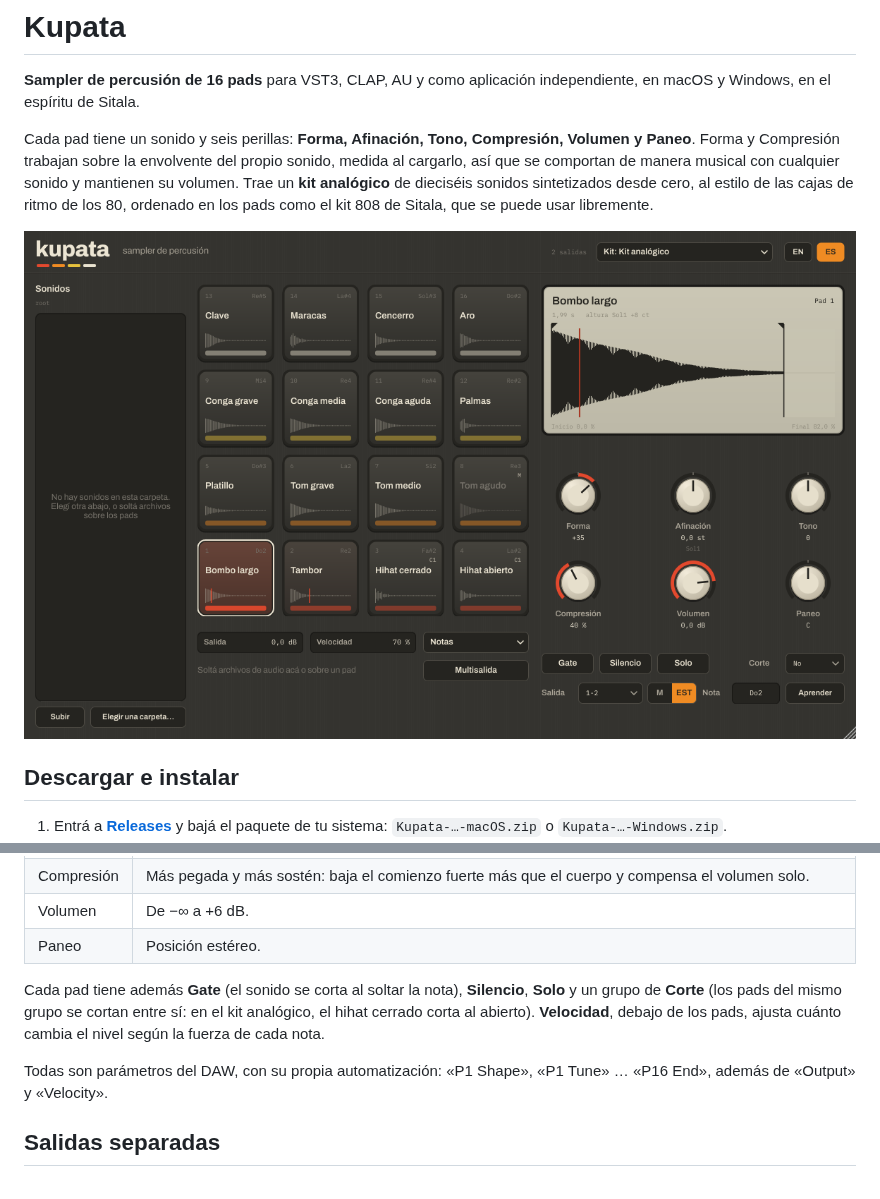
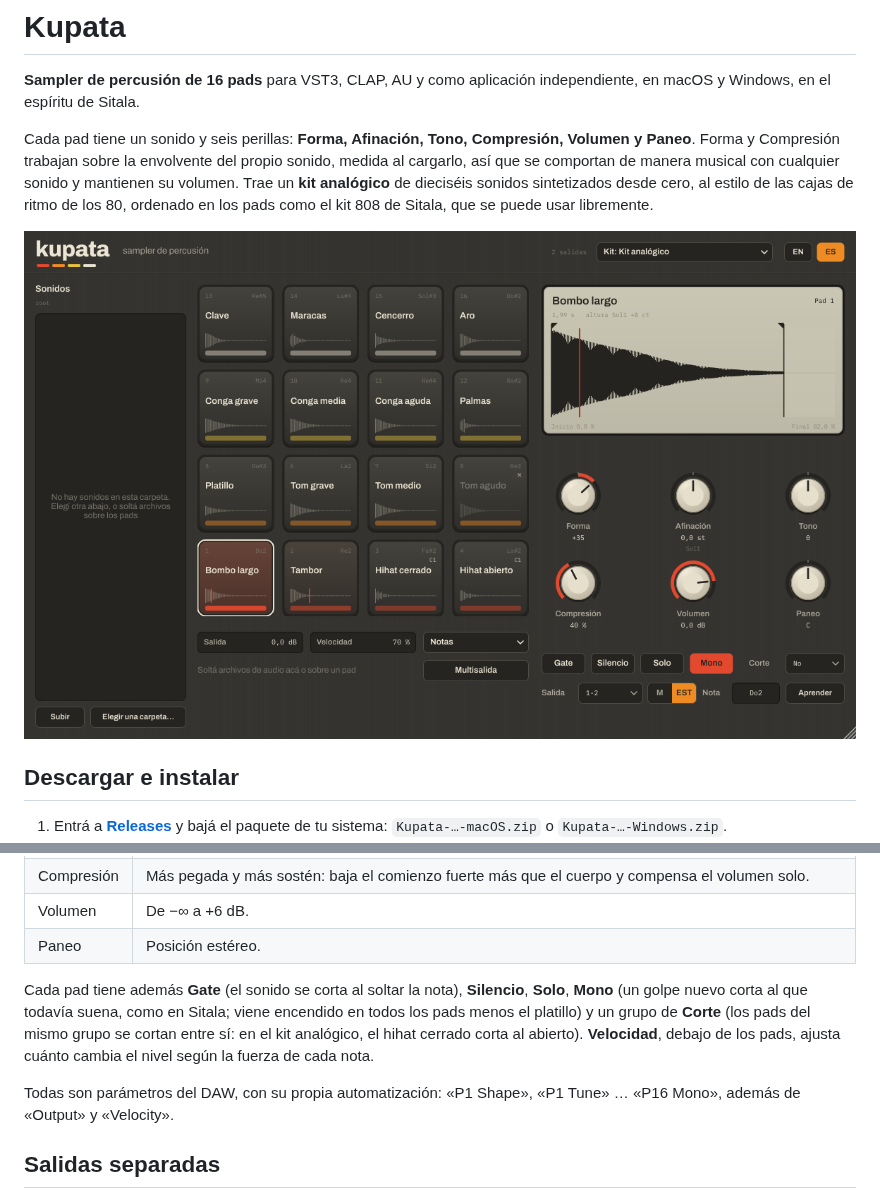
Before and after one commit to ChaLau767/Kupata, a Markdown page: README.md, 2 parts joined by grey strips. Rendered like a GitHub page; pictures changed too: docs/captura.png.

```diff
--- a/README.md
+++ b/README.md
@@ -34,9 +34,9 @@ Las versiones de prueba, que todavía no se publicaron como Release, están en l
 | Volumen | De −∞ a +6 dB. |
 | Paneo | Posición estéreo. |
 
-Cada pad tiene además **Gate** (el sonido se corta al soltar la nota), **Silencio**, **Solo** y un grupo de **Corte** (los pads del mismo grupo se cortan entre sí: en el kit analógico, el hihat cerrado corta al abierto). **Velocidad**, debajo de los pads, ajusta cuánto cambia el nivel según la fuerza de cada nota.
+Cada pad tiene además **Gate** (el sonido se corta al soltar la nota), **Silencio**, **Solo**, **Mono** (un golpe nuevo corta al que todavía suena, como en Sitala; viene encendido en todos los pads menos el platillo) y un grupo de **Corte** (los pads del mismo grupo se cortan entre sí: en el kit analógico, el hihat cerrado corta al abierto). **Velocidad**, debajo de los pads, ajusta cuánto cambia el nivel según la fuerza de cada nota.
 
-Todas son parámetros del DAW, con su propia automatización: «P1 Shape», «P1 Tune» … «P16 End», además de «Output» y «Velocity».
+Todas son parámetros del DAW, con su propia automatización: «P1 Shape», «P1 Tune» … «P16 Mono», además de «Output» y «Velocity».
 
 ## Salidas separadas
 
```
Also changed, not shown: 8 other files.
